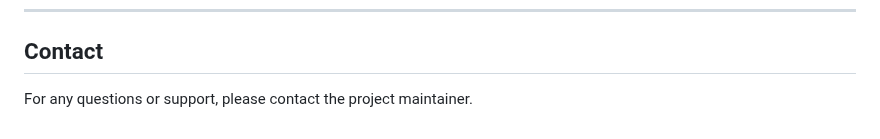
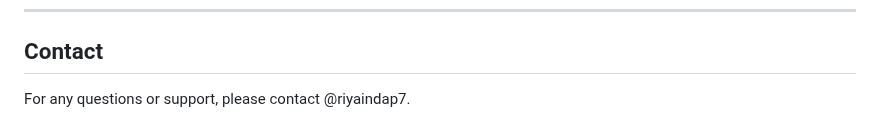
Before and after one commit to riyaindap7/KARYA-KRAM, a Markdown page: README.md, the part around the change. Drawn GitHub-style.

```diff
--- a/README.md
+++ b/README.md
@@ -83,4 +83,4 @@ Thus, **KARYA-KRAM** represents a paradigm shift in event management, empowering
 
 ## Contact
 
-For any questions or support, please contact the project maintainer.
+For any questions or support, please contact @riyaindap7.
```
